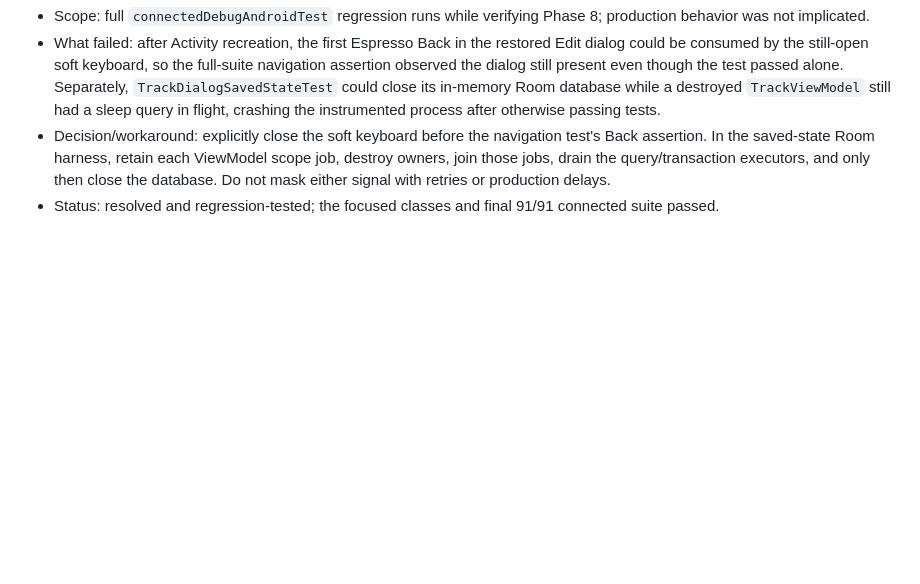
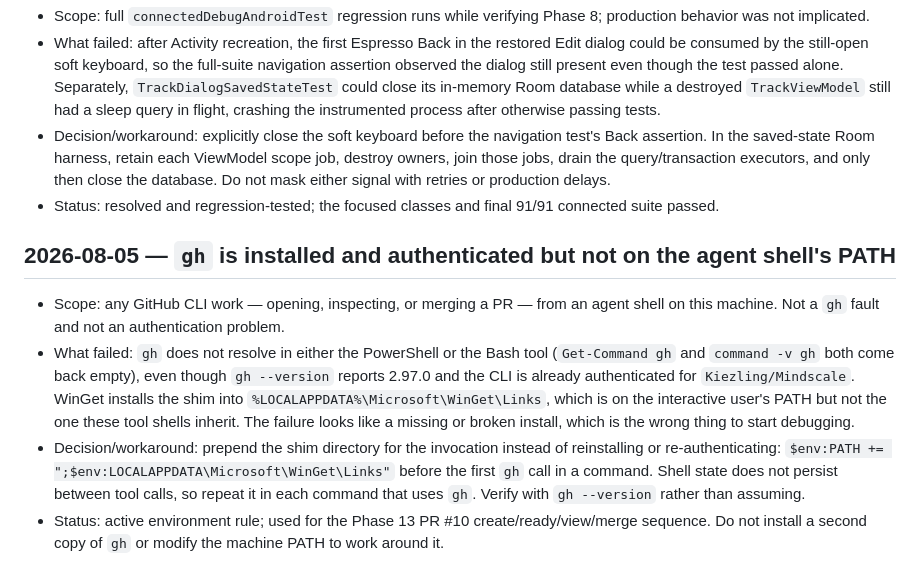
Before and after one commit to Kiezling/Mindscale, a Markdown page: FAILED_PATHS.md, the part around the change. GitHub-like rendering; blank space fills up the shorter version.

Commit message:
Record the gh PATH resolution workaround
gh 2.97.0 is installed and authenticated, but it does not resolve in either
agent tool shell: WinGet puts its shim in %LOCALAPPDATA%\Microsoft\WinGet\Links,
which the interactive user has on PATH but these shells do not inherit. The
symptom reads as a missing or unauthenticated install, which sends you down the
wrong debugging path.

Workaround is to prepend the shim directory per command, since shell state does
not persist between tool calls. Used for the Phase 13 PR #10 sequence.

Co-Authored-By: Claude Opus 5 <noreply@anthropic.com>

```diff
--- a/FAILED_PATHS.md
+++ b/FAILED_PATHS.md
@@ -57,3 +57,10 @@ Read the headings at session start and the full entry only when it overlaps the
 - What failed: after Activity recreation, the first Espresso Back in the restored Edit dialog could be consumed by the still-open soft keyboard, so the full-suite navigation assertion observed the dialog still present even though the test passed alone. Separately, `TrackDialogSavedStateTest` could close its in-memory Room database while a destroyed `TrackViewModel` still had a sleep query in flight, crashing the instrumented process after otherwise passing tests.
 - Decision/workaround: explicitly close the soft keyboard before the navigation test's Back assertion. In the saved-state Room harness, retain each ViewModel scope job, destroy owners, join those jobs, drain the query/transaction executors, and only then close the database. Do not mask either signal with retries or production delays.
 - Status: resolved and regression-tested; the focused classes and final 91/91 connected suite passed.
+
+## 2026-08-05 — `gh` is installed and authenticated but not on the agent shell's PATH
+
+- Scope: any GitHub CLI work — opening, inspecting, or merging a PR — from an agent shell on this machine. Not a `gh` fault and not an authentication problem.
+- What failed: `gh` does not resolve in either the PowerShell or the Bash tool (`Get-Command gh` and `command -v gh` both come back empty), even though `gh --version` reports 2.97.0 and the CLI is already authenticated for `Kiezling/Mindscale`. WinGet installs the shim into `%LOCALAPPDATA%\Microsoft\WinGet\Links`, which is on the interactive user's PATH but not the one these tool shells inherit. The failure looks like a missing or broken install, which is the wrong thing to start debugging.
+- Decision/workaround: prepend the shim directory for the invocation instead of reinstalling or re-authenticating: `$env:PATH += ";$env:LOCALAPPDATA\Microsoft\WinGet\Links"` before the first `gh` call in a command. Shell state does not persist between tool calls, so repeat it in each command that uses `gh`. Verify with `gh --version` rather than assuming.
+- Status: active environment rule; used for the Phase 13 PR #10 create/ready/view/merge sequence. Do not install a second copy of `gh` or modify the machine PATH to work around it.
```
